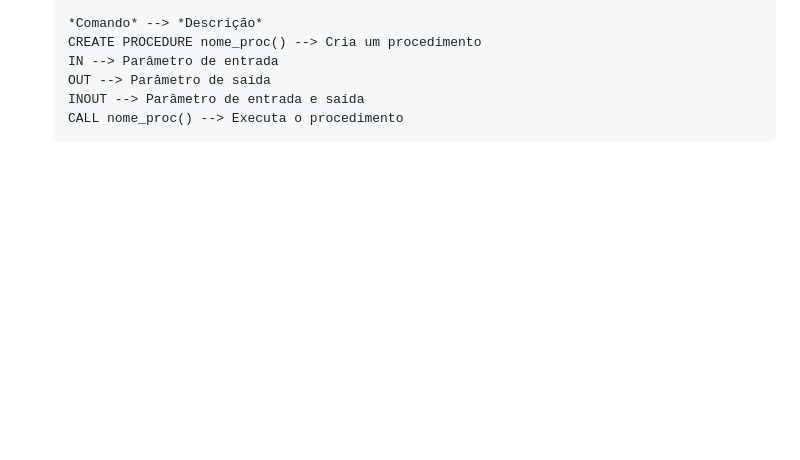
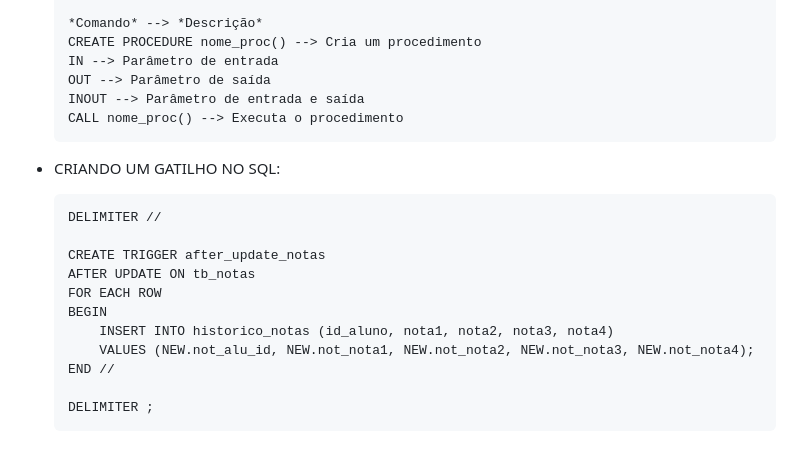
Before and after one commit to joao-marcos-azvd/Estudos-de-programacao, a Markdown page: Banco_Dados/Comandosbd.md, the part around the change. Rendered like a GitHub page; blank space fills up the shorter version.

```diff
--- a/Banco_Dados/Comandosbd.md
+++ b/Banco_Dados/Comandosbd.md
@@ -177,3 +177,17 @@
       OUT --> Parâmetro de saída
       INOUT --> Parâmetro de entrada e saída
       CALL nome_proc() --> Executa o procedimento
+
+- CRIANDO UM GATILHO NO SQL:
+
+      DELIMITER //
+
+      CREATE TRIGGER after_update_notas
+      AFTER UPDATE ON tb_notas
+      FOR EACH ROW
+      BEGIN
+          INSERT INTO historico_notas (id_aluno, nota1, nota2, nota3, nota4)
+          VALUES (NEW.not_alu_id, NEW.not_nota1, NEW.not_nota2, NEW.not_nota3, NEW.not_nota4);
+      END //
+
+      DELIMITER ;
```
